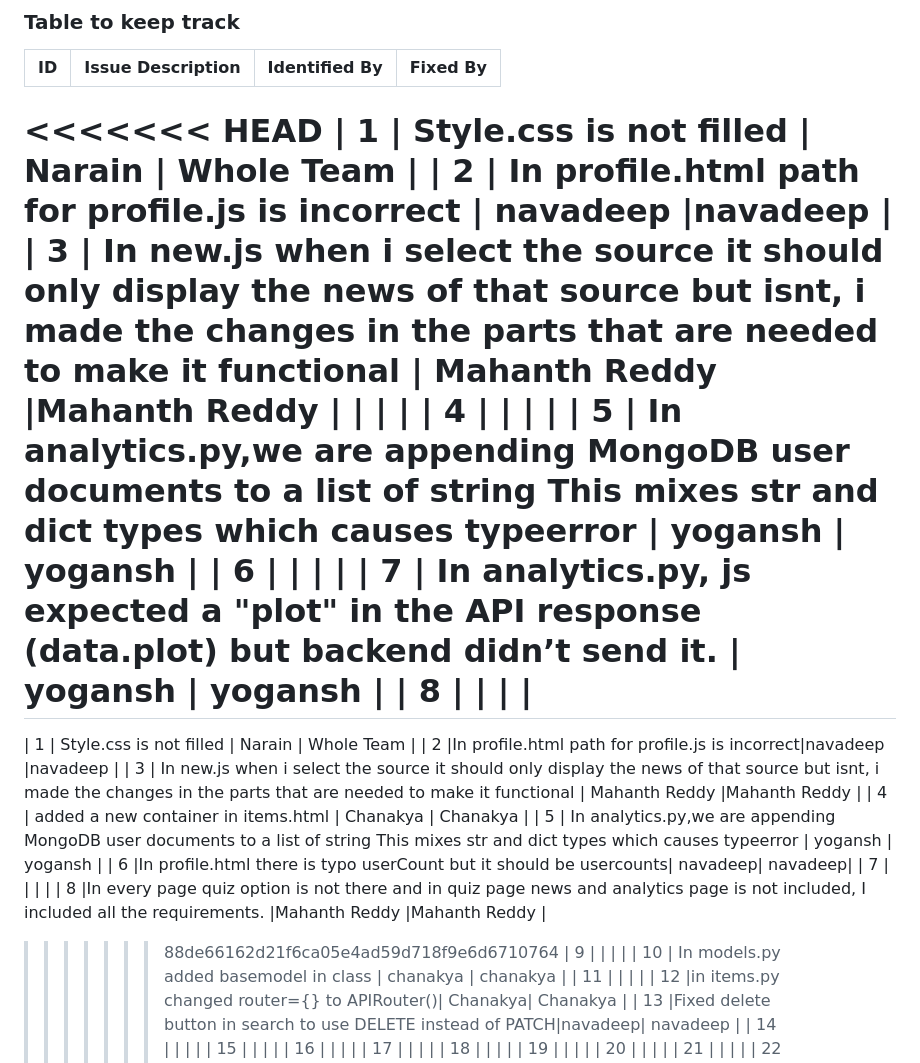
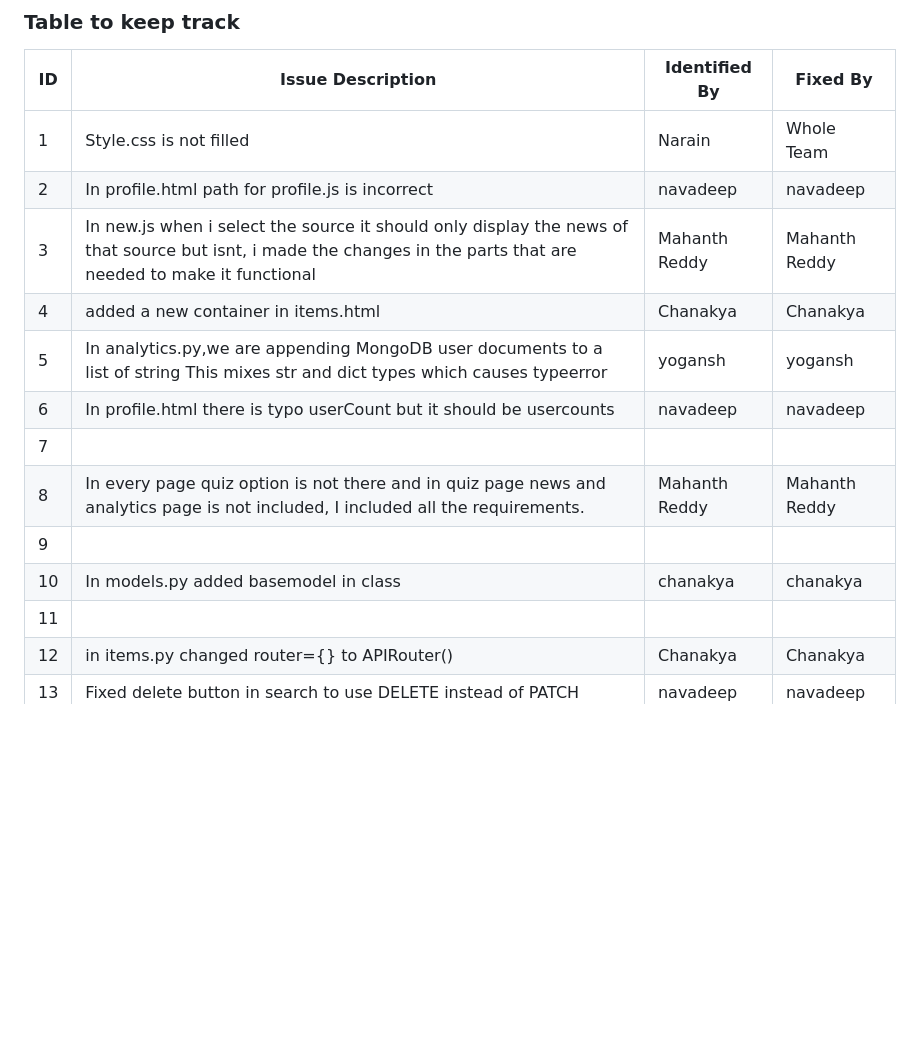
Before and after one commit to HeyChanakya/Corrected_Code, a Markdown page: README.md, the part around the change. GitHub-like rendering; blank space fills up the shorter version.

Commit message:
correctign read me

```diff
--- a/README.md
+++ b/README.md
@@ -32,25 +32,14 @@
 
 | ID  | Issue Description                        | Identified By | Fixed By     |
 |-----|------------------------------------------|---------------|--------------|
-<<<<<<< HEAD
-| 1   | Style.css is not filled                                    |         Narain |     Whole Team     |
-| 2   | In profile.html path for profile.js is incorrect | navadeep  |navadeep   |
-| 3   | In new.js when i select the source it should only display the news of that source but isnt, i     made the changes in the parts that are needed to make it              functional                                       | Mahanth Reddy |Mahanth Reddy |                                          |               |              |
-| 4   |                                          |               |              |
-| 5   | In analytics.py,we are appending MongoDB user documents to a list of string This mixes str and dict types which causes typeerror                                        | yogansh              | yogansh             |
-| 6   |                                          |               |              |
-| 7   | In analytics.py, js expected a "plot" in the API response (data.plot) but backend didn’t send it.                                        |  yogansh              | yogansh            |
-| 8   |                                          |               |              |
-=======
 | 1   | Style.css is not filled                  |    Narain     | Whole Team   |
 | 2   |In profile.html path for profile.js is incorrect|navadeep |navadeep       |
 | 3   | In new.js when i select the source it should only display the news of that source but isnt, i     made the changes in the parts that are needed to make it              functional                                       | Mahanth Reddy |Mahanth Reddy |
 | 4   |   added a new container in items.html    |    Chanakya   |   Chanakya   |
-| 5   |  In analytics.py,we are appending MongoDB user documents to a list of string This mixes str and dict types which causes typeerror                                        | yogansh              | yogansh             |
+| 5   |  In analytics.py,we are appending MongoDB user documents to a list of string This mixes str and dict types which causes typeerror  | yogansh  | yogansh   |
 | 6   |In profile.html there is typo userCount but it should be usercounts| navadeep| navadeep|
 | 7   |                                          |               |              |
-| 8   |In every page quiz option is not there and in quiz page news and analytics page is not included, I included all the requirements.                 |Mahanth Reddy  |Mahanth Reddy |
->>>>>>> 88de66162d21f6ca05e4ad59d718f9e6d6710764
+| 8   |In every page quiz option is not there and in quiz page news and analytics page is not included, I included all the requirements.|Mahanth Reddy |Mahanth Reddy |
 | 9   |                                          |               |              |
 | 10  |   In models.py added basemodel in class  | chanakya     |   chanakya |
 | 11  |                                          |               |              |
```
